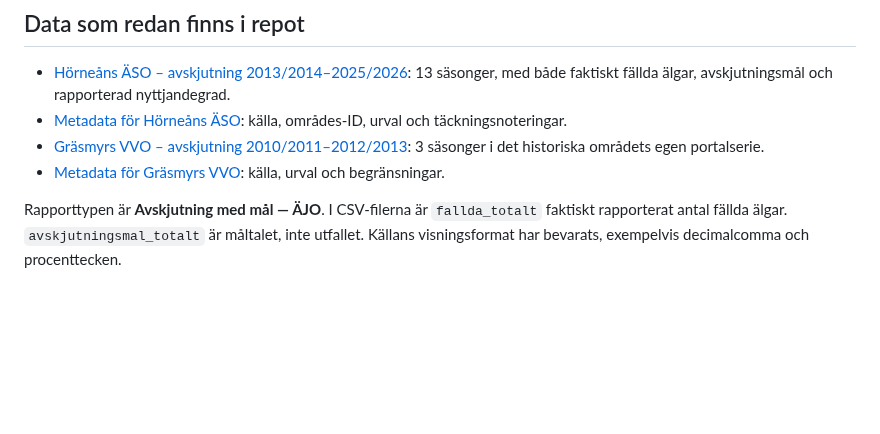
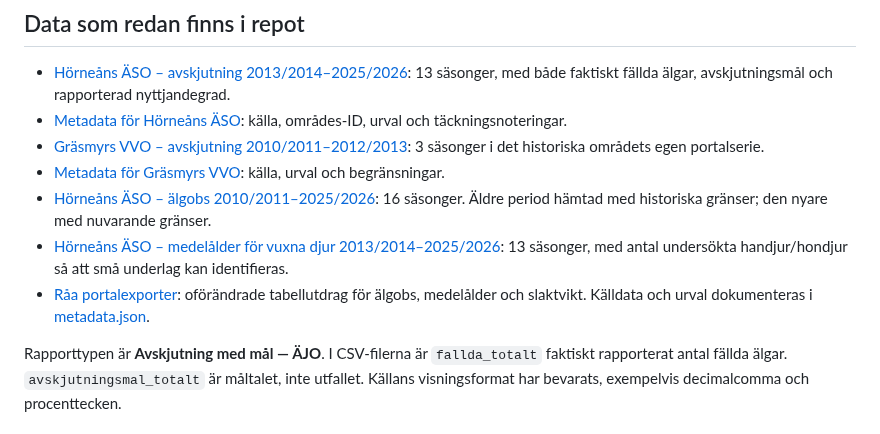
Before and after one commit to dahlinrobert-lgtm/alg-grasmyr, a Markdown page: README.md, the part around the change. Rendered like a GitHub page; blank space fills up the shorter version.

Commit message:
Document imported Älgobs and age datasets

```diff
--- a/README.md
+++ b/README.md
@@ -27,6 +27,9 @@ Detta är två separata val i portalen. De ska inte automatiskt behandlas som sa
 - [Metadata för Hörneåns ÄSO](data/processed/avskjutning_mal_ajo_hornean_2013-2026.metadata.json): källa, områdes-ID, urval och täckningsnoteringar.
 - [Gräsmyrs VVO – avskjutning 2010/2011–2012/2013](data/processed/avskjutning_mal_ajo_grasmyr_2010-2013.csv): 3 säsonger i det historiska områdets egen portalserie.
 - [Metadata för Gräsmyrs VVO](data/processed/avskjutning_mal_ajo_grasmyr_2010-2013.metadata.json): källa, urval och begränsningar.
+- [Hörneåns ÄSO – älgobs 2010/2011–2025/2026](data/processed/algobs_ajo_hornean_2010-2026.csv): 16 säsonger. Äldre period hämtad med historiska gränser; den nyare med nuvarande gränser.
+- [Hörneåns ÄSO – medelålder för vuxna djur 2013/2014–2025/2026](data/processed/medelalder_ajo_hornean_2013-2026.csv): 13 säsonger, med antal undersökta handjur/hondjur så att små underlag kan identifieras.
+- [Råa portalexporter](data/raw/lansstyrelsen/2026-10-17/): oförändrade tabellutdrag för älgobs, medelålder och slaktvikt. Källdata och urval dokumenteras i [metadata.json](data/raw/lansstyrelsen/2026-10-17/metadata.json).
 
 Rapporttypen är **Avskjutning med mål — ÄJO**. I CSV-filerna är `fallda_totalt` faktiskt rapporterat antal fällda älgar. `avskjutningsmal_totalt` är måltalet, inte utfallet. Källans visningsformat har bevarats, exempelvis decimalcomma och procenttecken.
 
```
